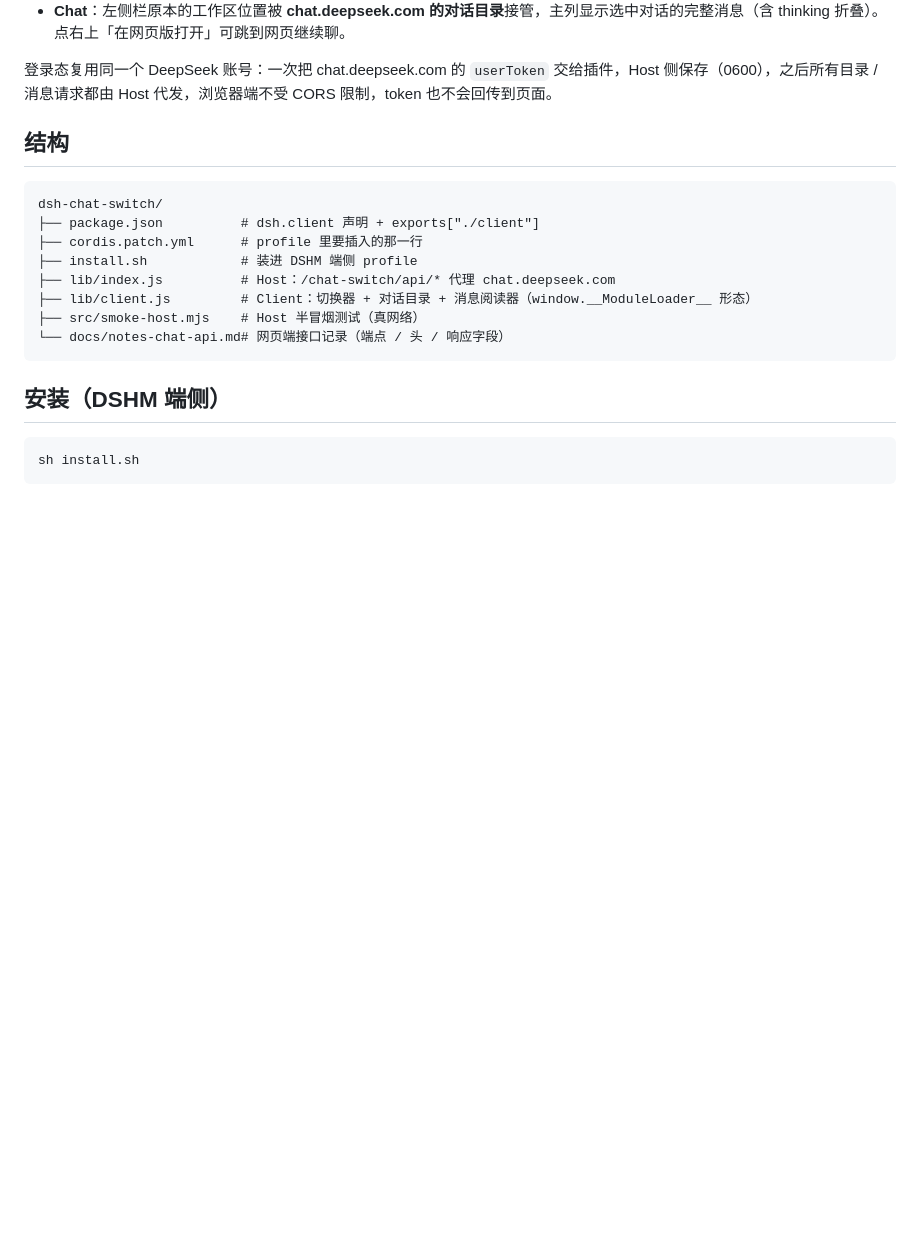
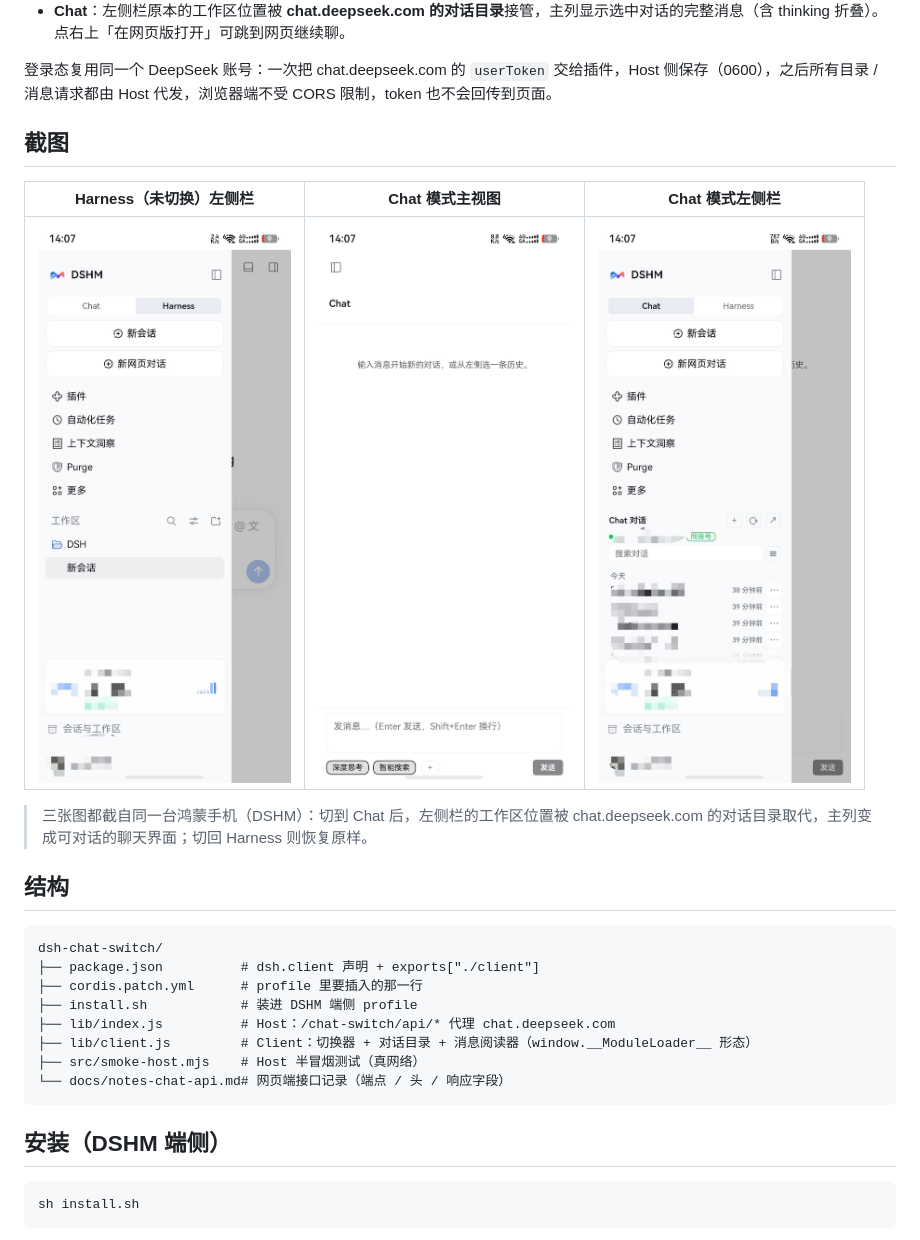
Before and after one commit to Muhan-Q/dsh-chat-switch, a Markdown page: README.md, the part around the change. GitHub-like rendering; pictures changed too: docs/screenshots/01-harness-sidebar.jpg (added), docs/screenshots/02-chat-main.jpg (added), docs/screenshots/03-chat-sidebar.jpg (added); blank space fills up the shorter version.

Commit message:
docs: add three demo screenshots (harness sidebar, chat main view, chat sidebar)

```diff
--- a/README.md
+++ b/README.md
@@ -16,6 +16,14 @@
 - **Chat**：左侧栏原本的工作区位置被 **chat.deepseek.com 的对话目录**接管，主列显示选中对话的完整消息（含 thinking 折叠）。点右上「在网页版打开」可跳到网页继续聊。
 
 登录态复用同一个 DeepSeek 账号：一次把 chat.deepseek.com 的 `userToken` 交给插件，Host 侧保存（0600），之后所有目录 / 消息请求都由 Host 代发，浏览器端不受 CORS 限制，token 也不会回传到页面。
+
+## 截图
+
+| Harness（未切换）左侧栏 | Chat 模式主视图 | Chat 模式左侧栏 |
+| --- | --- | --- |
+| ![Harness sidebar](docs/screenshots/01-harness-sidebar.jpg) | ![Chat main view](docs/screenshots/02-chat-main.jpg) | ![Chat sidebar](docs/screenshots/03-chat-sidebar.jpg) |
+
+> 三张图都截自同一台鸿蒙手机（DSHM）：切到 Chat 后，左侧栏的工作区位置被 chat.deepseek.com 的对话目录取代，主列变成可对话的聊天界面；切回 Harness 则恢复原样。
 
 ## 结构
 
```
